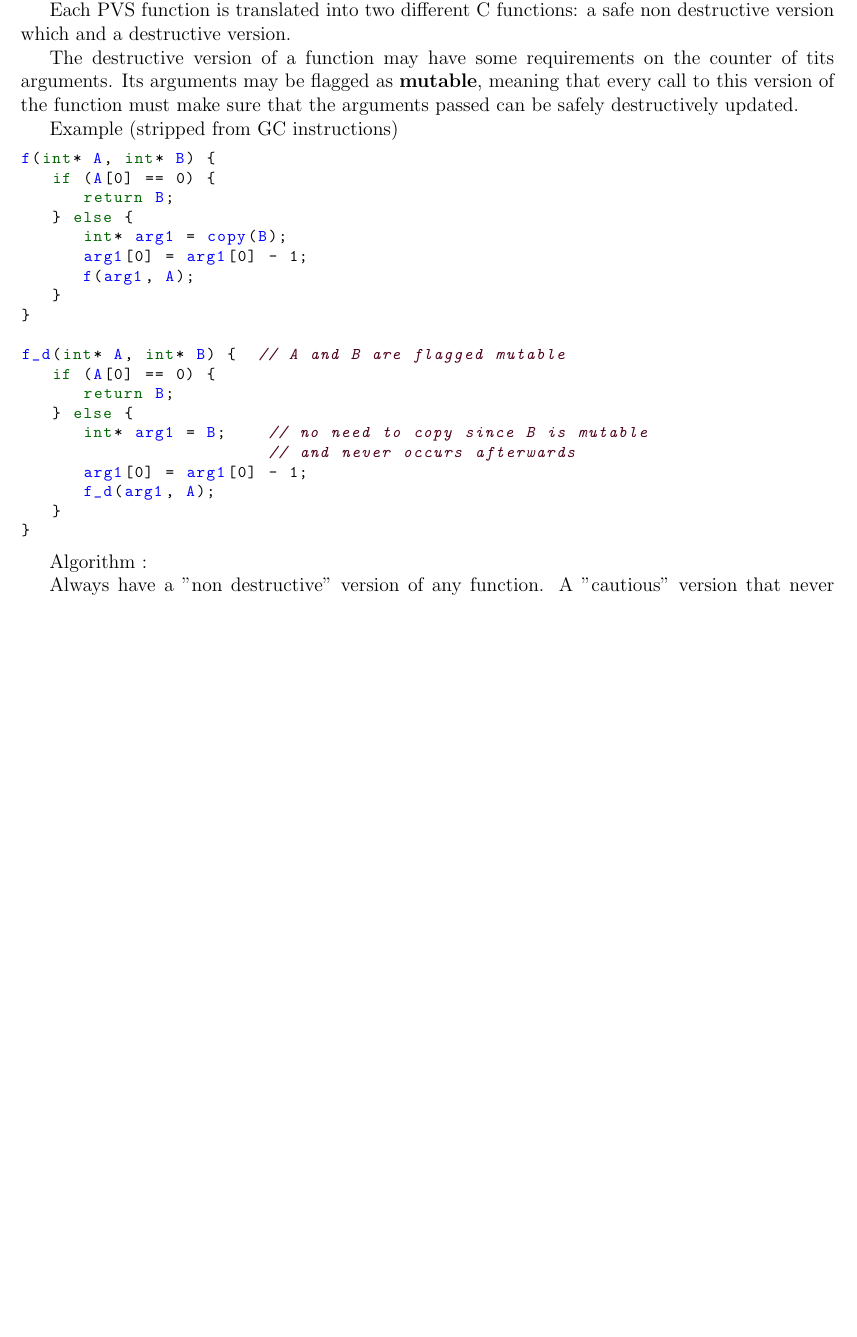
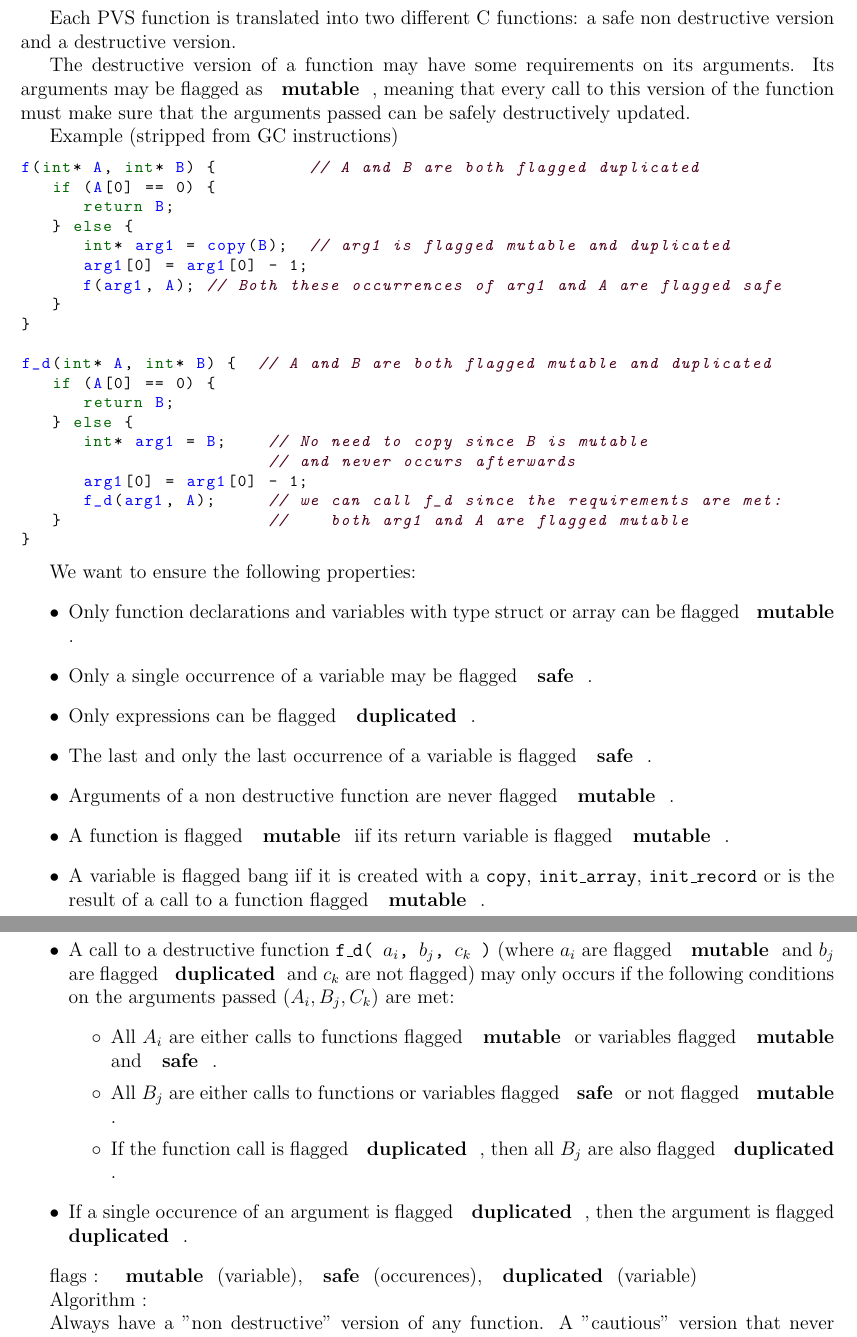
Before and after one commit to Gaspi/Report, a LaTeX document (Report/Report.tex): part of page 13 of 20 before the commit and two parts of pages 14 and 15 of 22 after it, the two joined at a grey line, cut so that both start at the same text, the shorter picture padded with empty space. Compiled offline with pdfLaTeX.

Commit message:
Refactoring + examples + flags

```diff
--- a/Report/Report.tex
+++ b/Report/Report.tex
@@ -56,8 +56,11 @@
 \newcommand{\mpzt}{\texttt{mpz\_t}}
 \newcommand{\mpqt}{\texttt{mpq\_t}}
 
-\newcommand{\mut}{\textbf{mutable}}
-\newcommand{\nmut}{\textbf{non-mutable}}
+\newcommand{\mut}{  \textbf{ mutable } }
+\newcommand{\nmut}{ \textbf{ non-mutable } }
+\newcommand{\bang}{ \textbf{ mutable } }
+\newcommand{\safe}{ \textbf{ safe } }
+\newcommand{\dupl}{ \textbf{ duplicated } }
 
 
 \title{
@@ -675,37 +709,65 @@ Pavol \cite{pavol} suggests three analysis...
+\end{itemize}
 
 
 
-Trying to avoid copying arrays by analyzing the C code generated.
+Each PVS function is translated into two different C functions: a safe non destructive version and a destructive version.
 
-Each PVS function is translated into two different C functions: a safe non destructive version which and a destructive version.
-
-The destructive version of a function may have some requirements on the counter of tits arguments. Its arguments may be flagged as \mut, meaning that every call to this version of the function must make sure that the arguments passed can be safely destructively updated.
+The destructive version of a function may have some requirements on its arguments. Its arguments may be flagged as \mut, meaning that every call to this version of the function must make sure that the arguments passed can be safely destructively updated.
 
 Example (stripped from GC instructions)
 
 \begin{lstlisting}
-f(int* A, int* B) {
+f(int* A, int* B) {         // A and B are both flagged duplicated
    if (A[0] == 0) {
       return B;
    } else {
-      int* arg1 = copy(B);
+      int* arg1 = copy(B);  // arg1 is flagged mutable and duplicated
       arg1[0] = arg1[0] - 1;
-      f(arg1, A);
+      f(arg1, A); // Both these occurrences of arg1 and A are flagged safe
    }
 }
 
-f_d(int* A, int* B) {  // A and B are flagged mutable
+f_d(int* A, int* B) {  // A and B are both flagged mutable and duplicated
    if (A[0] == 0) {
       return B;
    } else {
-      int* arg1 = B;    // no need to copy since B is mutable
+      int* arg1 = B;    // No need to copy since B is mutable
                         // and never occurs afterwards
       arg1[0] = arg1[0] - 1;
-      f_d(arg1, A);
-   }
+      f_d(arg1, A);     // we can call f_d since the requirements are met:
+   }                    //    both arg1 and A are flagged mutable
 }
+\end{lstlisting}
 
-\end{lstlisting}
+
+
+
+
+We want to ensure the following properties:
+\begin{itemize}
+
+\item Only function declarations and variables with type struct or array can be flagged \bang.
+\item Only a single occurrence of a variable may be flagged \safe.
+\item Only expressions can be flagged \dupl.
+\item The last and only the last occurrence of a variable is flagged \safe.
+\item Arguments of a non destructive function are never flagged \bang.
+\item A function is flagged \bang iif its return variable is flagged \bang.
+\item A variable is flagged bang iif it is created with a \cl{copy}, \cl{init\_array}, \cl{init\_record} or is the result of a call to a function flagged \bang.
+\item A call to a destructive function \cl{f\_d( $a_i$, $b_j$, $c_k$ )} (where $a_i$ are flagged \bang and $b_j$ are flagged \dupl and $c_k$ are not flagged) may only occurs if the following conditions on the arguments passed $( A_i, B_j, C_k )$ are met:
+\begin{itemize}
+\item All $A_i$ are either calls to functions flagged \bang or variables flagged \bang and \safe.
+\item All $B_j$ are either calls to functions or variables flagged \safe or not flagged \bang.
+\item If the function call is flagged \dupl, then all $B_j$ are also flagged \dupl.
+\end{itemize}
+\item If a single occurence of an argument is flagged \dupl, then the argument is flagged \dupl.
+\end{itemize}
+
+
+
+
+
+flags : \bang (variable), \safe (occurences), \dupl (variable)
+
 
 
 
```
Also changed, not shown: Report/includes/C-expr.tex (+2 -1 lines), Report/Report.pdf, Report/Report.tex (93 more changed lines).
